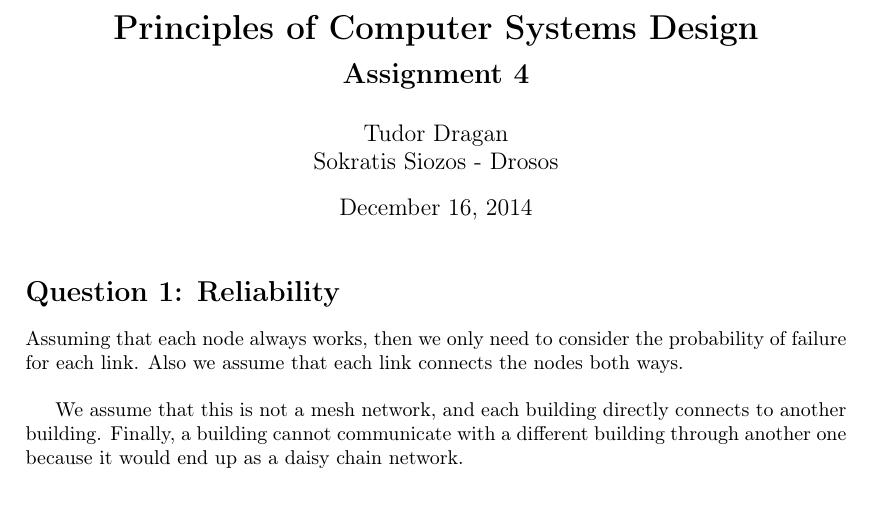
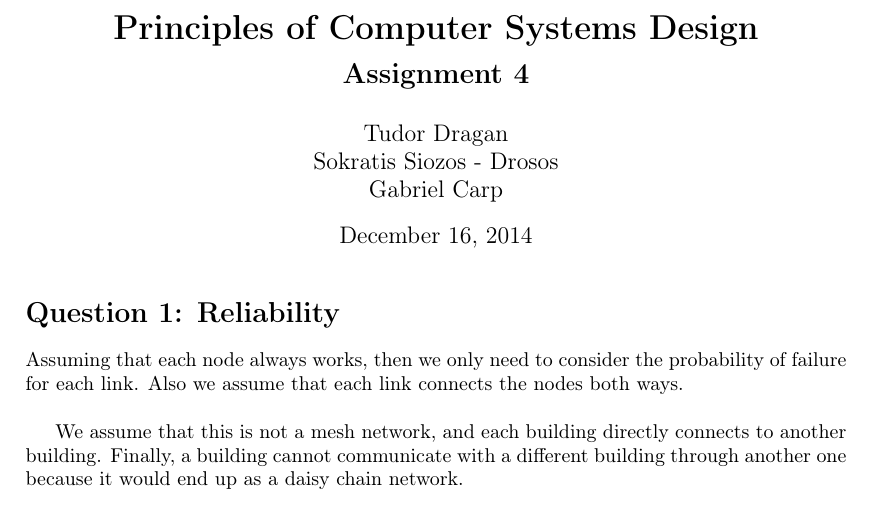
Before and after one commit to tudorgk/PCSD, a LaTeX problem sheet (assignment-4/report/assignment4.tex): part of page 1 of 3, cut so that both start at the same text. Compiled offline with pdfLaTeX.

Commit message:
no message

```diff
--- a/assignment-4/report/assignment4.tex
+++ b/assignment-4/report/assignment4.tex
@@ -8,7 +8,8 @@
                              % The preamble begins here.
 \title{\bf Principles of Computer Systems Design\\ {\Large Assignment 4}}  % Declares the document's title.
 \author{Tudor Dragan\\
-Sokratis Siozos - Drosos}      % Declares the author's name.
+Sokratis Siozos - Drosos \\
+Gabriel Carp}      % Declares the author's name.
 \date{December 16, 2014}      % Deleting this command produces today's date.
 
 \usepackage{verbatimbox}
```
Also changed, not shown: 1 other file.
